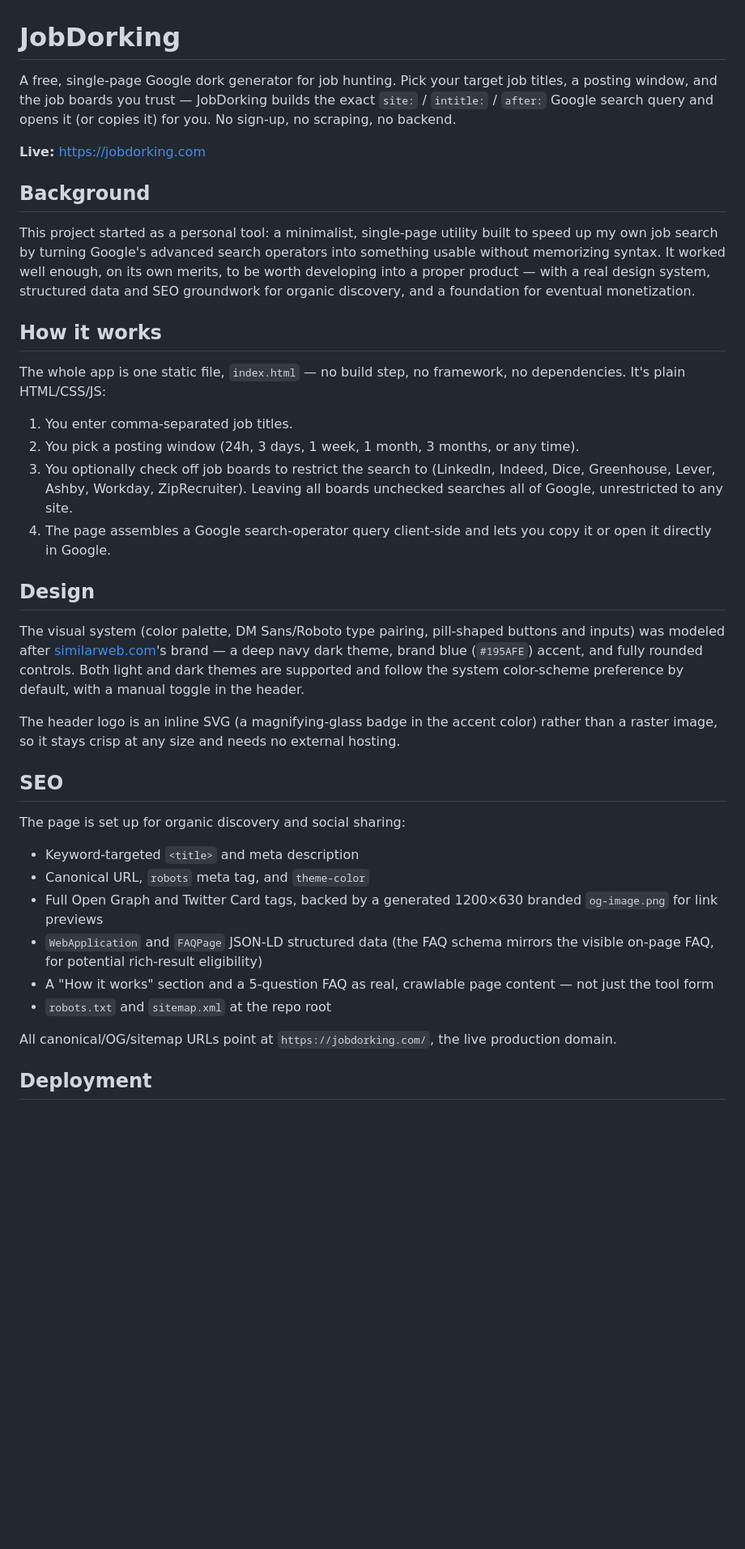
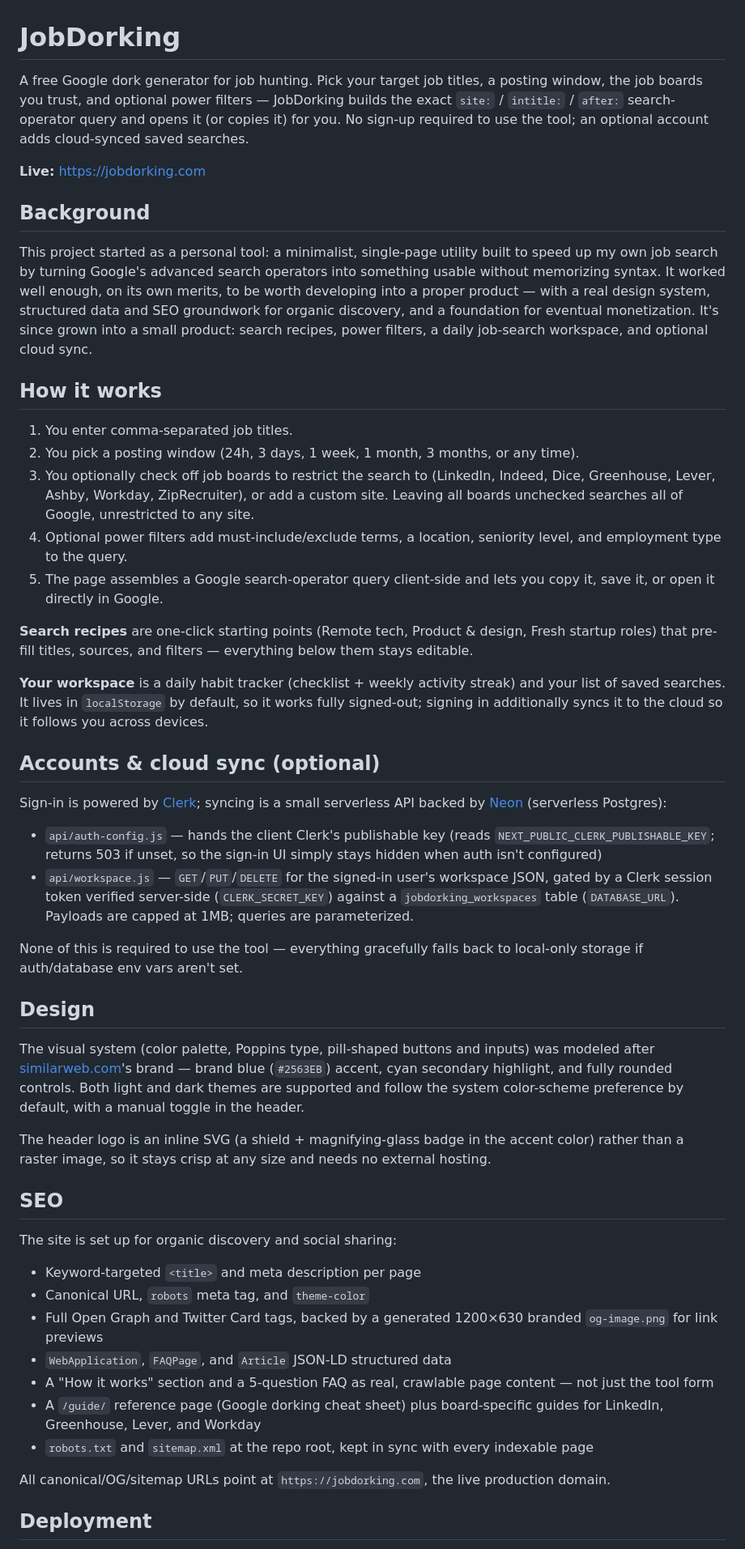
Before and after one commit to chriswayneh/jobdorking, a Markdown page: README.md, the part around one of its changes. Shown at 81% size. GitHub-like rendering; blank space fills up the shorter version.

Commit message:
Update README for accounts, cloud sync, recipes, and new guide pages
Docs had fallen behind the actual architecture -- still described a
single dependency-free static file with no backend. Documents the new
api/ serverless functions (Clerk auth + Neon Postgres workspace sync,
both optional/gracefully-degrading), search recipes, power filters,
the daily workspace, required env vars for deployment, and the new
board-specific guide pages.

Co-Authored-By: Claude Sonnet 5 <noreply@anthropic.com>

```diff
--- a/README.md
+++ b/README.md
@@ -1,9 +1,10 @@
 # JobDorking
 
-A free, single-page Google dork generator for job hunting. Pick your target
-job titles, a posting window, and the job boards you trust — JobDorking
-builds the exact `site:` / `intitle:` / `after:` Google search query and
-opens it (or copies it) for you. No sign-up, no scraping, no backend.
+A free Google dork generator for job hunting. Pick your target job titles,
+a posting window, the job boards you trust, and optional power filters —
+JobDorking builds the exact `site:` / `intitle:` / `after:` search-operator
+query and opens it (or copies it) for you. No sign-up required to use the
+tool; an optional account adds cloud-synced saved searches.
 
 **Live:** https://jobdorking.com
 
@@ -14,49 +15,78 @@ built to speed up my own job search by turning Google's advanced search
 operators into something usable without memorizing syntax. It worked well
 enough, on its own merits, to be worth developing into a proper product —
 with a real design system, structured data and SEO groundwork for organic
-discovery, and a foundation for eventual monetization.
+discovery, and a foundation for eventual monetization. It's since grown
+into a small product: search recipes, power filters, a daily job-search
+workspace, and optional cloud sync.
 
 ## How it works
-
-The whole app is one static file, `index.html` — no build step, no
-framework, no dependencies. It's plain HTML/CSS/JS:
 
 1. You enter comma-separated job titles.
 2. You pick a posting window (24h, 3 days, 1 week, 1 month, 3 months, or any time).
 3. You optionally check off job boards to restrict the search to (LinkedIn,
-   Indeed, Dice, Greenhouse, Lever, Ashby, Workday, ZipRecruiter). Leaving
-   all boards unchecked searches all of Google, unrestricted to any site.
-4. The page assembles a Google search-operator query client-side and lets
-   you copy it or open it directly in Google.
+   Indeed, Dice, Greenhouse, Lever, Ashby, Workday, ZipRecruiter), or add a
+   custom site. Leaving all boards unchecked searches all of Google,
+   unrestricted to any site.
+4. Optional power filters add must-include/exclude terms, a location,
+   seniority level, and employment type to the query.
+5. The page assembles a Google search-operator query client-side and lets
+   you copy it, save it, or open it directly in Google.
+
+**Search recipes** are one-click starting points (Remote tech, Product &
+design, Fresh startup roles) that pre-fill titles, sources, and filters —
+everything below them stays editable.
+
+**Your workspace** is a daily habit tracker (checklist + weekly activity
+streak) and your list of saved searches. It lives in `localStorage` by
+default, so it works fully signed-out; signing in additionally syncs it
+to the cloud so it follows you across devices.
+
+## Accounts & cloud sync (optional)
+
+Sign-in is powered by [Clerk](https://clerk.com); syncing is a small
+serverless API backed by [Neon](https://neon.tech) (serverless Postgres):
+
+- `api/auth-config.js` — hands the client Clerk's publishable key (reads
+  `NEXT_PUBLIC_CLERK_PUBLISHABLE_KEY`; returns 503 if unset, so the
+  sign-in UI simply stays hidden when auth isn't configured)
+- `api/workspace.js` — `GET`/`PUT`/`DELETE` for the signed-in user's
+  workspace JSON, gated by a Clerk session token verified server-side
+  (`CLERK_SECRET_KEY`) against a `jobdorking_workspaces` table
+  (`DATABASE_URL`). Payloads are capped at 1MB; queries are parameterized.
+
+None of this is required to use the tool — everything gracefully falls
+back to local-only storage if auth/database env vars aren't set.
 
 ## Design
 
-The visual system (color palette, DM Sans/Roboto type pairing, pill-shaped
-buttons and inputs) was modeled after [similarweb.com](https://www.similarweb.com/)'s
-brand — a deep navy dark theme, brand blue (`#195AFE`) accent, and fully
+The visual system (color palette, Poppins type, pill-shaped buttons and
+inputs) was modeled after [similarweb.com](https://www.similarweb.com/)'s
+brand — brand blue (`#2563EB`) accent, cyan secondary highlight, and fully
 rounded controls. Both light and dark themes are supported and follow the
 system color-scheme preference by default, with a manual toggle in the header.
 
-The header logo is an inline SVG (a magnifying-glass badge in the accent
-color) rather than a raster image, so it stays crisp at any size and needs
-no external hosting.
+The header logo is an inline SVG (a shield + magnifying-glass badge in the
+accent color) rather than a raster image, so it stays crisp at any size and
+needs no external hosting.
 
 ## SEO
 
-The page is set up for organic discovery and social sharing:
+The site is set up for organic discovery and social sharing:
 
-- Keyword-targeted `<title>` and meta description
+- Keyword-targeted `<title>` and meta description per page
 - Canonical URL, `robots` meta tag, and `theme-color`
 - Full Open Graph and Twitter Card tags, backed by a generated 1200×630
   branded `og-image.png` for link previews
-- `WebApplication` and `FAQPage` JSON-LD structured data (the FAQ schema
-  mirrors the visible on-page FAQ, for potential rich-result eligibility)
+- `WebApplication`, `FAQPage`, and `Article` JSON-LD structured data
 - A "How it works" section and a 5-question FAQ as real, crawlable page
   content — not just the tool form
-- `robots.txt` and `sitemap.xml` at the repo root
+- A `/guide/` reference page (Google dorking cheat sheet) plus board-specific
+  guides for LinkedIn, Greenhouse, Lever, and Workday
+- `robots.txt` and `sitemap.xml` at the repo root, kept in sync with every
+  indexable page
 
-All canonical/OG/sitemap URLs point at `https://jobdorking.com/`, the
-live production domain.
+All canonical/OG/sitemap URLs point at `https://jobdorking.com`, the live
+production domain.
 
 ## Deployment
 
```
Also changed, not shown: other parts of README.md (+38 -9 lines).
